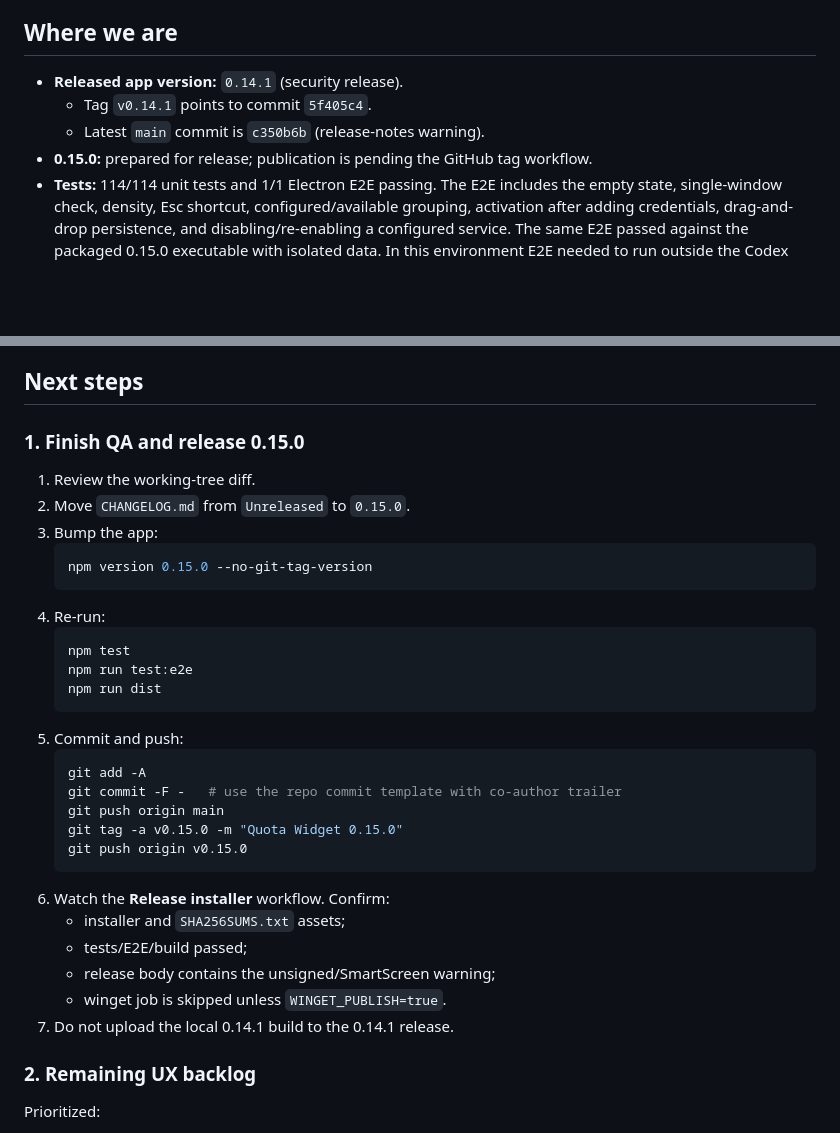
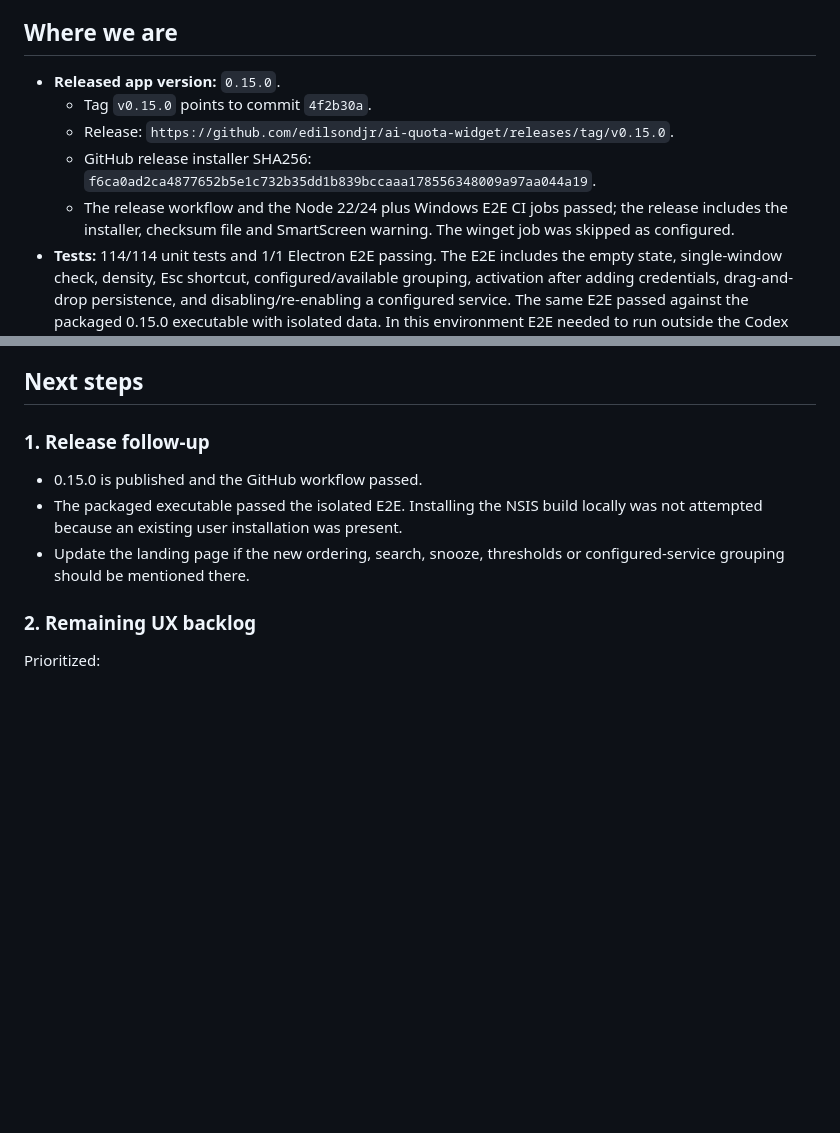
Before and after one commit to edilsondjr/ai-quota-widget, a Markdown page: MEMORY.md, 2 parts joined by grey strips. Drawn GitHub-style; blank space fills up the shorter version.

Commit message:
Record the 0.15.0 release
Document the published assets, verification results, and remaining installer QA.

Co-authored-by: OpenAI Codex <noreply@openai.com>

````diff
--- a/MEMORY.md
+++ b/MEMORY.md
@@ -8,10 +8,13 @@ installer.
 
 ## Where we are
 
-- **Released app version:** `0.14.1` (security release).
-  - Tag `v0.14.1` points to commit `5f405c4`.
-  - Latest `main` commit is `c350b6b` (release-notes warning).
-- **0.15.0:** prepared for release; publication is pending the GitHub tag workflow.
+- **Released app version:** `0.15.0`.
+  - Tag `v0.15.0` points to commit `4f2b30a`.
+  - Release: `https://github.com/edilsondjr/ai-quota-widget/releases/tag/v0.15.0`.
+  - GitHub release installer SHA256: `f6ca0ad2ca4877652b5e1c732b35dd1b839bccaaa178556348009a97aa044a19`.
+  - The release workflow and the Node 22/24 plus Windows E2E CI jobs passed;
+    the release includes the installer, checksum file and SmartScreen warning.
+    The winget job was skipped as configured.
 - **Tests:** 114/114 unit tests and 1/1 Electron E2E passing. The E2E includes
   the empty state, single-window check, density, Esc shortcut, configured/available
   grouping, activation after adding credentials, drag-and-drop persistence, and
@@ -114,34 +117,13 @@ Run this before bumping or tagging:
 
 ## Next steps
 
-### 1. Finish QA and release 0.15.0
+### 1. Release follow-up
 
-1. Review the working-tree diff.
-2. Move `CHANGELOG.md` from `Unreleased` to `0.15.0`.
-3. Bump the app:
-   ```powershell
-   npm version 0.15.0 --no-git-tag-version
-   ```
-4. Re-run:
-   ```powershell
-   npm test
-   npm run test:e2e
-   npm run dist
-   ```
-5. Commit and push:
-   ```powershell
-   git add -A
-   git commit -F -   # use the repo commit template with co-author trailer
-   git push origin main
-   git tag -a v0.15.0 -m "Quota Widget 0.15.0"
-   git push origin v0.15.0
-   ```
-6. Watch the **Release installer** workflow. Confirm:
-   - installer and `SHA256SUMS.txt` assets;
-   - tests/E2E/build passed;
-   - release body contains the unsigned/SmartScreen warning;
-   - winget job is skipped unless `WINGET_PUBLISH=true`.
-7. Do not upload the local 0.14.1 build to the 0.14.1 release.
+- 0.15.0 is published and the GitHub workflow passed.
+- The packaged executable passed the isolated E2E. Installing the NSIS build
+  locally was not attempted because an existing user installation was present.
+- Update the landing page if the new ordering, search, snooze, thresholds or
+  configured-service grouping should be mentioned there.
 
 ### 2. Remaining UX backlog
 
````
